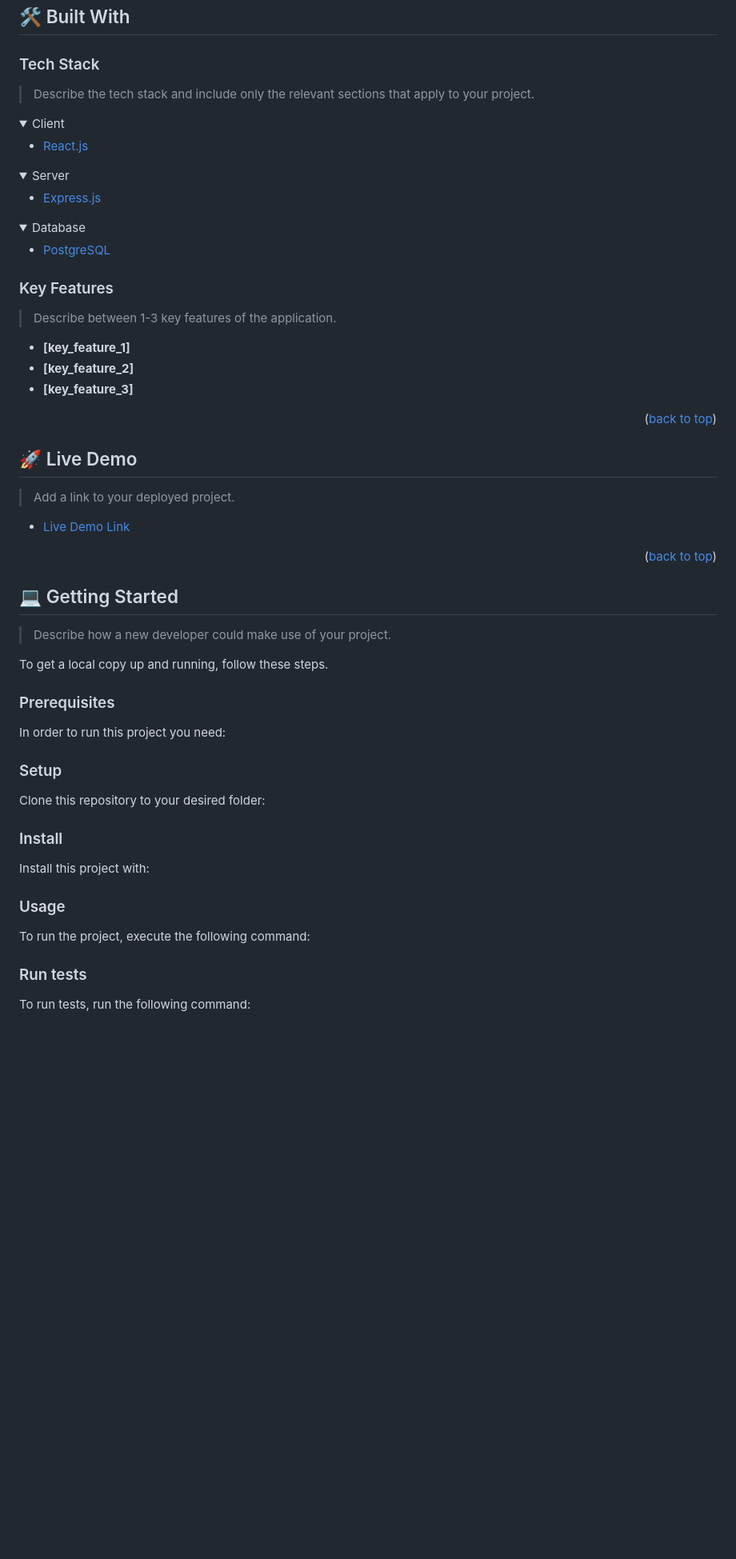
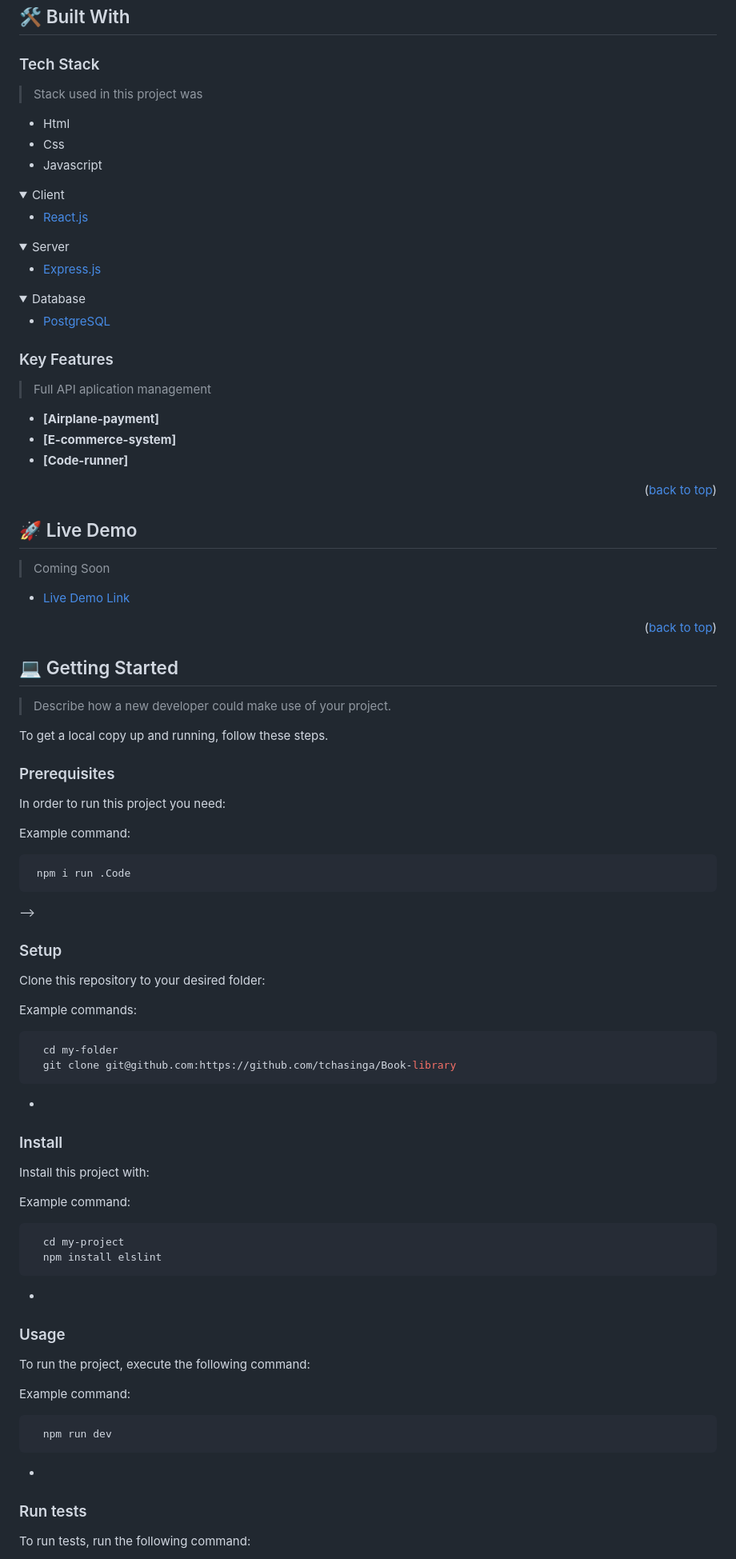
Before and after one commit to tchasinga/Book-library, a Markdown page: README.md, the part around one of its changes. Shown at 80% size. GitHub-like rendering; folded sections open; blank space fills up the shorter version.

````diff
--- a/README.md
+++ b/README.md
@@ -70,7 +70,10 @@ After you're finished please remove all the comments and instructions!
 
 ### Tech Stack <a name="tech-stack"></a>
 
-> Describe the tech stack and include only the relevant sections that apply to your project.
+> Stack used in this project was
+- Html
+- Css
+- Javascript
 
 <details>
   <summary>Client</summary>
@@ -97,11 +100,11 @@ After you're finished please remove all the comments and instructions!
 
 ### Key Features <a name="key-features"></a>
 
-> Describe between 1-3 key features of the application.
+> Full API aplication management
 
-- **[key_feature_1]**
-- **[key_feature_2]**
-- **[key_feature_3]**
+- **[Airplane-payment]**
+- **[E-commerce-system]**
+- **[Code-runner]**
 
 <p align="right">(<a href="#readme-top">back to top</a>)</p>
 
@@ -109,5 +112,5 @@ After you're finished please remove all the comments and instructions!
 
 ## 🚀 Live Demo <a name="live-demo"></a>
 
-> Add a link to your deployed project.
+>  Coming Soon
 
@@ -127,11 +130,11 @@ To get a local copy up and running, follow these steps.
 
 In order to run this project you need:
 
-<!--
+
 Example command:
 
 ```sh
- gem install rails
+ npm i run .Code
 ```
  -->
 
@@ -139,39 +142,39 @@ Example command:
 
 Clone this repository to your desired folder:
 
-<!--
+
 Example commands:
 
 ```sh
   cd my-folder
-  git clone git@github.com:myaccount/my-project.git
+  git clone git@github.com:https://github.com/tchasinga/Book-library
 ```
---->
+-
 
 ### Install
 
 Install this project with:
 
-<!--
+
 Example command:
 
 ```sh
   cd my-project
-  gem install
+  npm install elslint
 ```
---->
+-
 
 ### Usage
 
 To run the project, execute the following command:
 
-<!--
+
 Example command:
 
 ```sh
-  rails server
+  npm run dev
 ```
---->
+-
 
 ### Run tests
 
````
Also changed, not shown: other parts of README.md (+17 -20 lines).
